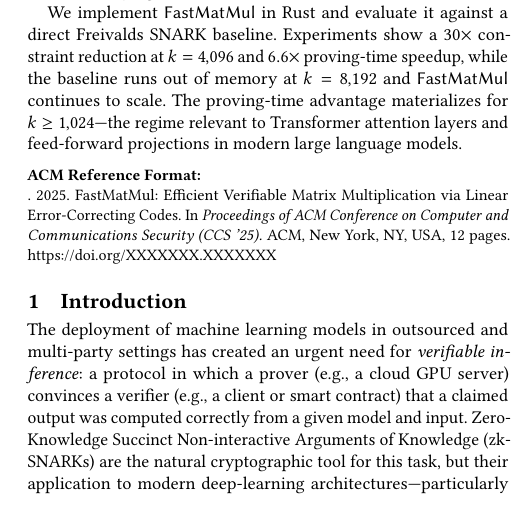
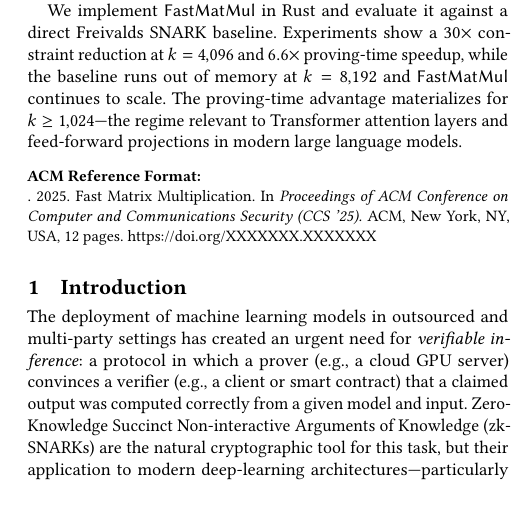
Before and after one commit to Han-16/FastMatMul, a LaTeX paper (main.tex): part of one column of page 1 of 12, cut so that both start at the same text, the shorter picture padded with empty space. Compiled offline with pdfLaTeX.

Commit message:
자동 저장: 2026-05-06 14:25

```diff
--- a/main.tex
+++ b/main.tex
@@ -22,7 +22,7 @@
 
 \begin{document}
 
-\title{FastMatMul: Efficient Verifiable Matrix Multiplication\\via Linear Error-Correcting Codes}
+\title{Fast Matrix Multiplication}
 
 \author{}
 
```
Also changed, not shown: main.pdf, 3 other files.
